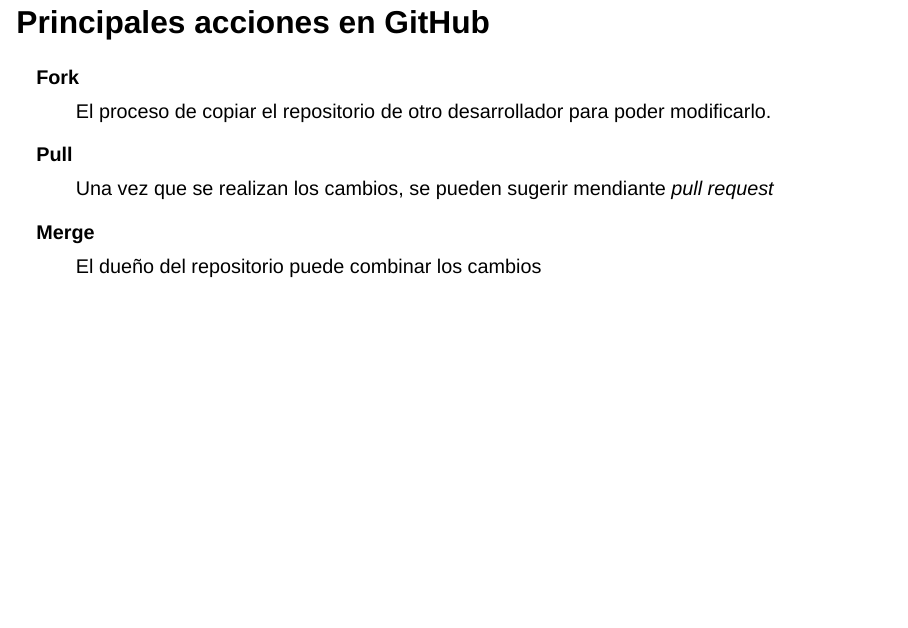
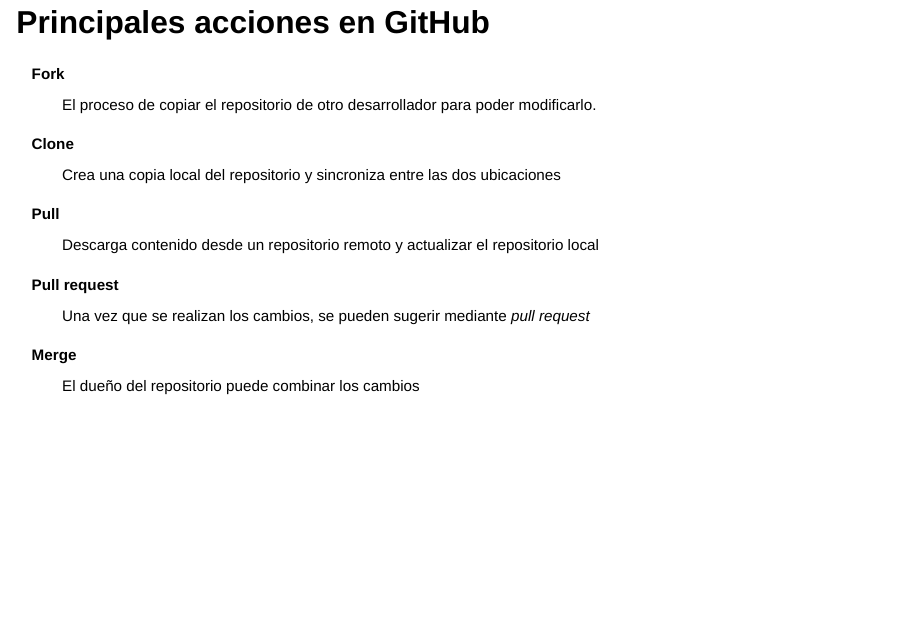
Before and after one commit to PPaccioretti/Taller_IG_Git_GitHub, a Quarto document (Presentacion.qmd): page 22 of 43. Rendered offline with R 4.5, knitr and Pandoc in place of Quarto, with nearby package versions; drawn as Slidy slides in place of the format the file asks for.

Commit message:
Update Presentacion.qmd
Add  pull and clone uin principales acciones en GitHub slider

```diff
--- a/Presentacion.qmd
+++ b/Presentacion.qmd
@@ -369,11 +370,19 @@
 Fork
 : El proceso de copiar el repositorio de otro desarrollador para poder modificarlo.
 
+Clone
+: Crea una copia local del repositorio y sincroniza entre las dos ubicaciones
+
 Pull
-: Una vez que se realizan los cambios, se pueden sugerir mendiante _pull request_
+: Descarga contenido desde un repositorio remoto y actualizar el repositorio local
+
+Pull request
+: Una vez que se realizan los cambios, se pueden sugerir mediante _pull request_
 
 Merge
 : El dueño del repositorio puede combinar los cambios
+
+:::
 
 
 # Aplicación en GitHub {background-color="#1A428A"}
```
Also changed, not shown: Presentacion.qmd (1 more changed lines).
